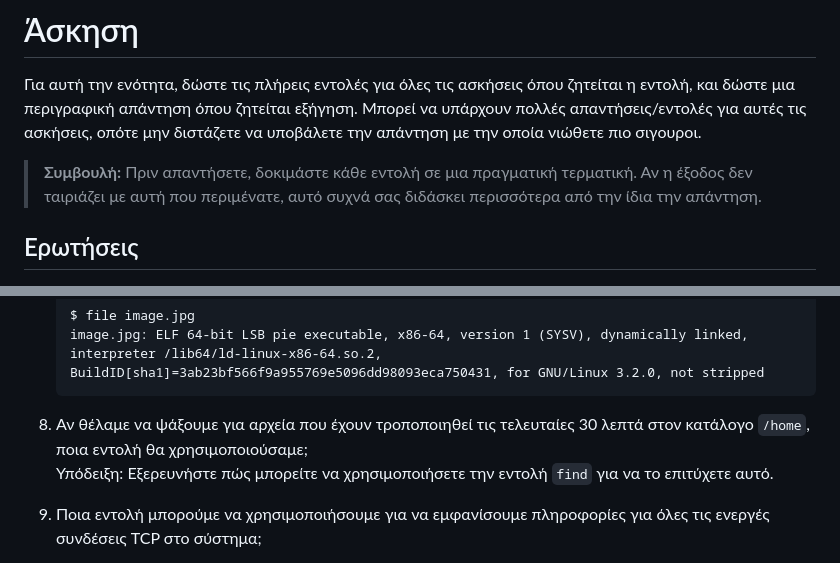
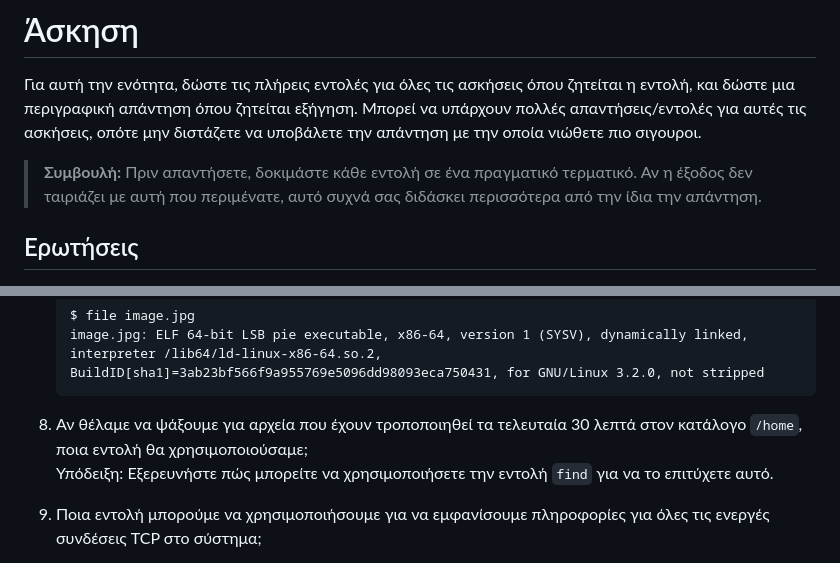
Before and after one commit to dr-skaragiannis/DFIR101-Digital-Forensics-and-Incident-Response, a Markdown page: GR/Lab 01/README.md, 2 parts joined by grey strips. Drawn GitHub-style.

````diff
--- a/GR/Lab 01/README.md
+++ b/GR/Lab 01/README.md
@@ -284,7 +284,7 @@ $ ps
 
 Για αυτή την ενότητα, δώστε τις πλήρεις εντολές για όλες τις ασκήσεις όπου ζητείται η εντολή, και δώστε μια περιγραφική απάντηση όπου ζητείται εξήγηση. Μπορεί να υπάρχουν πολλές απαντήσεις/εντολές για αυτές τις ασκήσεις, οπότε μην διστάζετε να υποβάλετε την απάντηση με την οποία νιώθετε πιο σιγουροι.
 
-> **Συμβουλή:** Πριν απαντήσετε, δοκιμάστε κάθε εντολή σε μια πραγματική τερματική. Αν η έξοδος δεν ταιριάζει με αυτή που περιμένατε, αυτό συχνά σας διδάσκει περισσότερα από την ίδια την απάντηση.
+> **Συμβουλή:** Πριν απαντήσετε, δοκιμάστε κάθε εντολή σε ένα πραγματικό τερματικό. Αν η έξοδος δεν ταιριάζει με αυτή που περιμένατε, αυτό συχνά σας διδάσκει περισσότερα από την ίδια την απάντηση.
 
 ## Ερωτήσεις
 
@@ -301,7 +301,7 @@ $ ps
     image.jpg: ELF 64-bit LSB pie executable, x86-64, version 1 (SYSV), dynamically linked, interpreter /lib64/ld-linux-x86-64.so.2, BuildID[sha1]=3ab23bf566f9a955769e5096dd98093eca750431, for GNU/Linux 3.2.0, not stripped
     ```
 
-8. Αν θέλαμε να ψάξουμε για αρχεία που έχουν τροποποιηθεί τις τελευταίες 30 λεπτά στον κατάλογο `/home`, ποια εντολή θα χρησιμοποιούσαμε;
+8. Αν θέλαμε να ψάξουμε για αρχεία που έχουν τροποποιηθεί τα τελευταία 30 λεπτά στον κατάλογο `/home`, ποια εντολή θα χρησιμοποιούσαμε;
 Υπόδειξη: Εξερευνήστε πώς μπορείτε να χρησιμοποιήσετε την εντολή `find` για να το επιτύχετε αυτό.
 9. Ποια εντολή μπορούμε να χρησιμοποιήσουμε για να εμφανίσουμε πληροφορίες για όλες τις ενεργές συνδέσεις TCP στο σύστημα;
 10. Δεδομένου [αυτού του κατεστραμμένου αρχείου εικόνας](files/challenge.png), μπορείτε να βρείτε έναν τρόπο να ανακτήσετε και να προβάλετε τα περιεχόμενά του;
````
